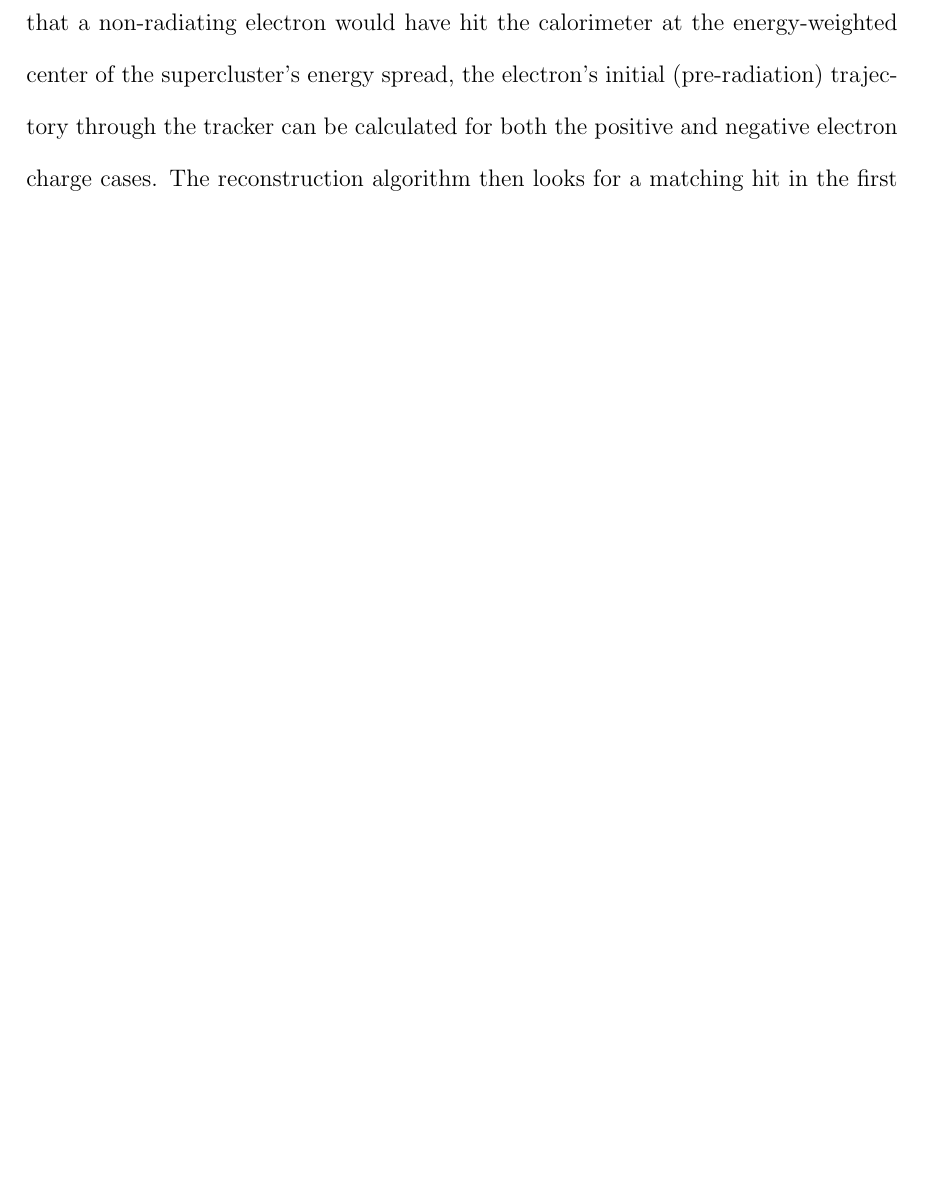
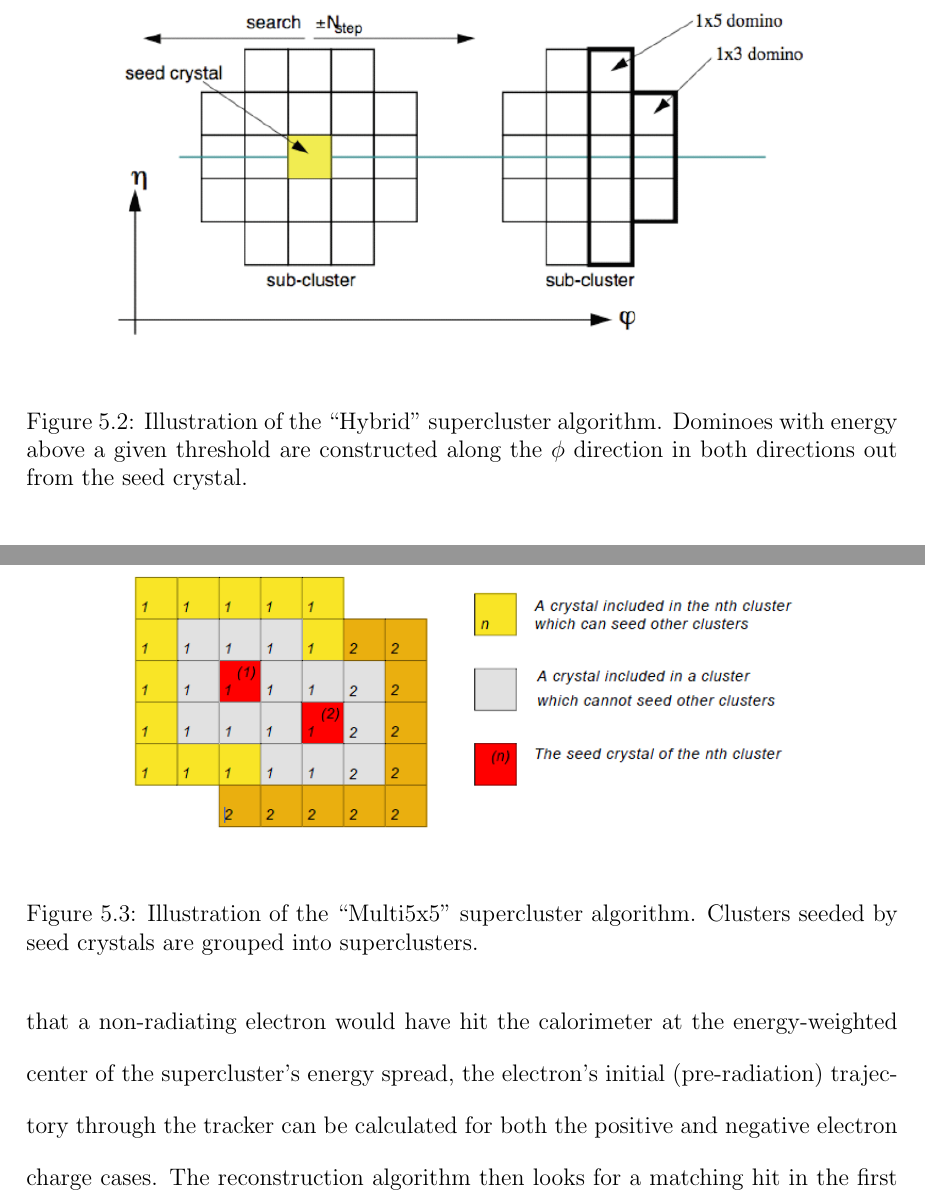
Before and after one commit to jll911/UserCode, a LaTeX thesis (Thesis/Leonard-Thesis.tex, which reads Thesis/eventReconstruction.tex): part of page 103 of 165 before the commit and two parts of pages 103 and 104 of 165 after it, the two joined at a grey line, cut at the place of the change, the shorter picture padded with empty space. Compiled offline with pdfLaTeX.

Commit message:
Put SC algos into document

```diff
--- a/Thesis/eventReconstruction.tex
+++ b/Thesis/eventReconstruction.tex
@@ -314,7 +316,20 @@ with its seed considered to be the highest-energy
 basic cluster
 and its position given by the energy-weighted positions
 of the constituent clusters.
-%PICTURE
+
+ \begin{figure}[htb]
+  \begin{center}
+    \includegraphics[width=360pt]{Figures/elec-SC-hybrid-algo.png}
+  \end{center}
+  \caption[\fixspacing Illustration of the ``Hybrid'' supercluster algorithm]
+	  {\fixspacing Illustration of the ``Hybrid'' supercluster algorithm.
+	    Dominoes with energy above a given threshold are constructed
+	    along the $\phi$ direction in both directions out from the seed crystal.
+	  }
+  \label{fig:HybridSuperCluster}
+ \end{figure}
+
+
 
 %Multi5x5:
 %``multi5x5SuperClustersWithPreshower''
@@ -346,6 +363,20 @@ leaving out clusters that have already been used to
 form another supercluster.
 The position of the supercluster is given by the
 energy-weighted position of the individual clusters.
+
+ \begin{figure}[htb]
+  \begin{center}
+    \includegraphics[width=360pt]{Figures/elec-SC-multi5x5-algo.png}
+  \end{center}
+  \caption[\fixspacing Illustration of the ``Multi5x5'' supercluster algorithm]
+	  {\fixspacing Illustration of the ``Multi5x5'' supercluster algorithm.
+	    Clusters seeded by seed crystals are grouped into
+	    superclusters.
+	  }
+  \label{fig:Multi5x5SuperCluster}
+ \end{figure}
+
+
 
 %also preshower cluster info in endcap... how?
 %what kind of energy corrections done?
```
Also changed, not shown: Thesis/Leonard-Thesis.pdf, Thesis/eventReconstruction.tex (8 more changed lines).
